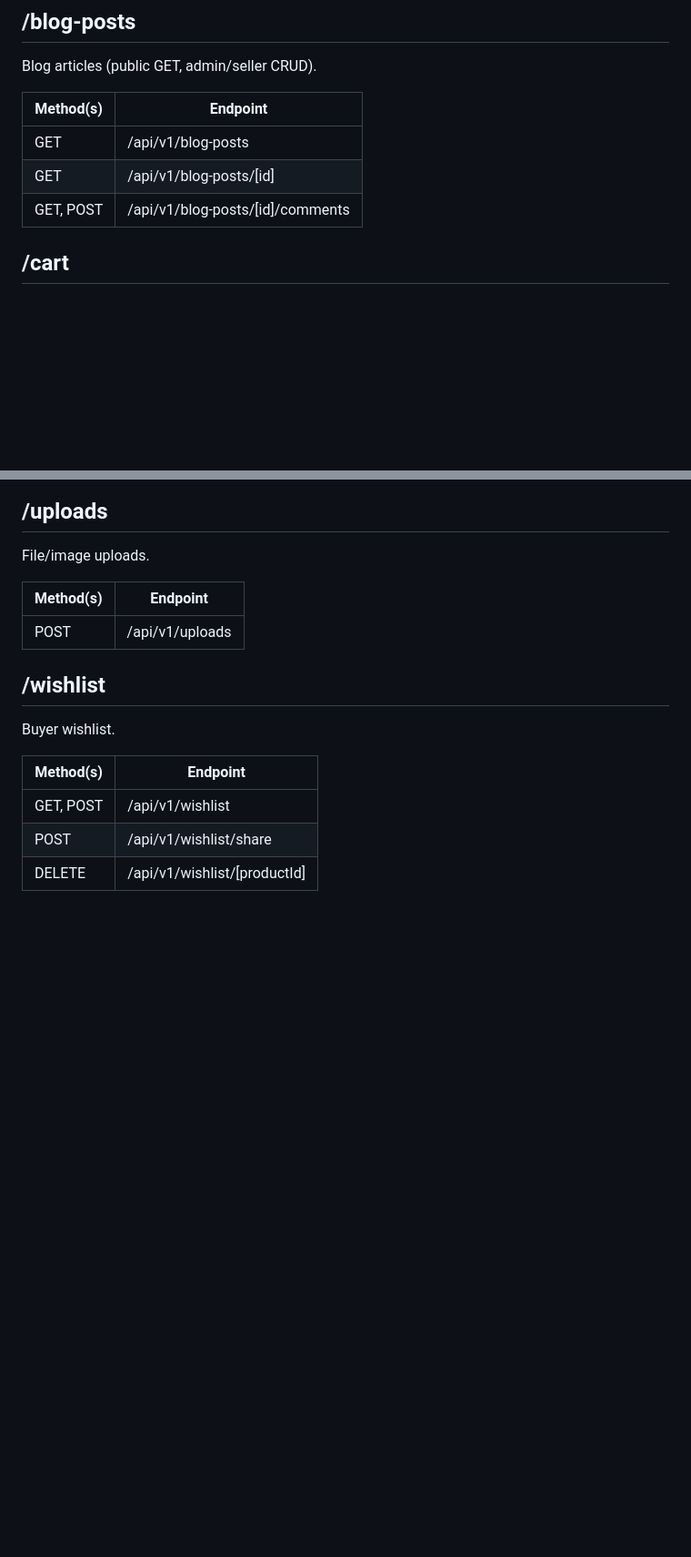
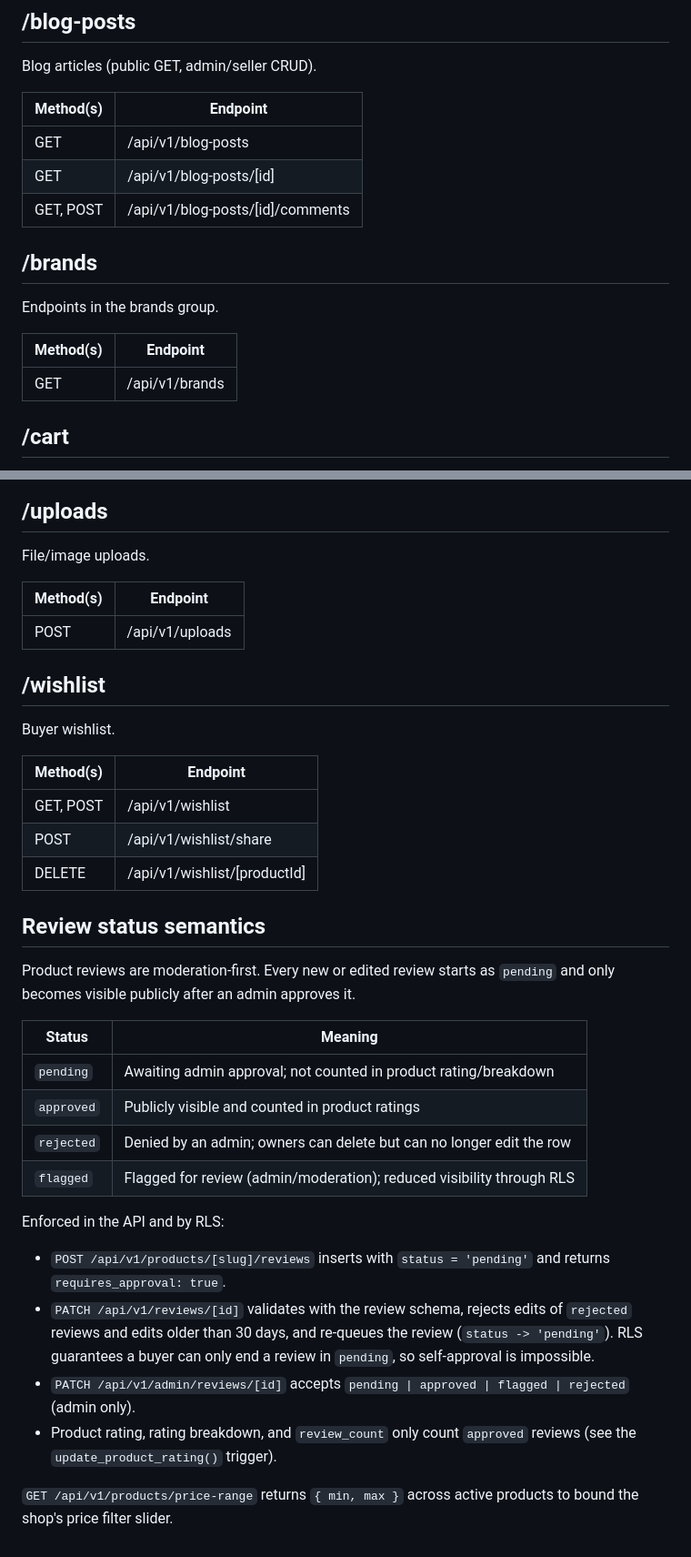
Before and after one commit to umer-sulehri/E-Mart, a Markdown page: docs/API_REFERENCE.md, 2 parts joined by grey strips. Shown at 91% size. Drawn GitHub-style; blank space fills up the shorter version.

Commit message:
docs(api): regenerate endpoint reference and document review moderation
- re-run generator to list the new price-range endpoint
- add review status semantics (pending-first, RLS guarantees, admin states)

```diff
--- a/docs/API_REFERENCE.md
+++ b/docs/API_REFERENCE.md
@@ -116,6 +117,14 @@ Blog articles (public GET, admin/seller CRUD).
 | GET | /api/v1/blog-posts |
 | GET | /api/v1/blog-posts/[id] |
 | GET, POST | /api/v1/blog-posts/[id]/comments |
+
+## /brands
+
+Endpoints in the brands group.
+
+| Method(s) | Endpoint |
+|-----------|----------|
+| GET | /api/v1/brands |
 
 ## /cart
 
@@ -299,3 +309,23 @@ Buyer wishlist.
 | GET, POST | /api/v1/wishlist |
 | POST | /api/v1/wishlist/share |
 | DELETE | /api/v1/wishlist/[productId] |
+
+## Review status semantics
+
+Product reviews are moderation-first. Every new or edited review starts as `pending` and only becomes visible publicly after an admin approves it.
+
+| Status | Meaning |
+|--------|---------|
+| `pending` | Awaiting admin approval; not counted in product rating/breakdown |
+| `approved` | Publicly visible and counted in product ratings |
+| `rejected` | Denied by an admin; owners can delete but can no longer edit the row |
+| `flagged` | Flagged for review (admin/moderation); reduced visibility through RLS |
+
+Enforced in the API and by RLS:
+
+- `POST /api/v1/products/[slug]/reviews` inserts with `status = 'pending'` and returns `requires_approval: true`.
+- `PATCH /api/v1/reviews/[id]` validates with the review schema, rejects edits of `rejected` reviews and edits older than 30 days, and re-queues the review (`status -> 'pending'`). RLS guarantees a buyer can only end a review in `pending`, so self-approval is impossible.
+- `PATCH /api/v1/admin/reviews/[id]` accepts `pending | approved | flagged | rejected` (admin only).
+- Product rating, rating breakdown, and `review_count` only count `approved` reviews (see the `update_product_rating()` trigger).
+
+`GET /api/v1/products/price-range` returns `{ min, max }` across active products to bound the shop's price filter slider.
```
Also changed, not shown: other parts of docs/API_REFERENCE.md (+2 -0 lines).
